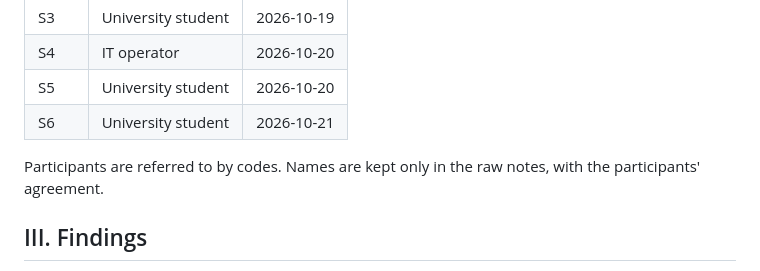
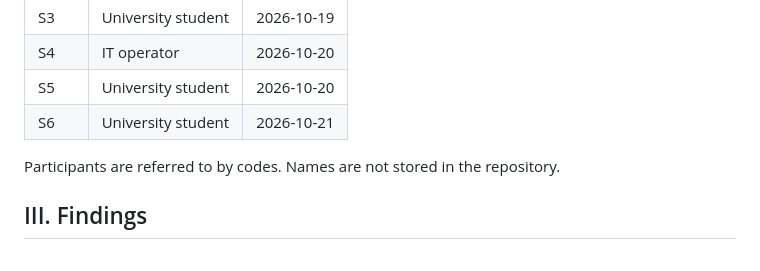
Before and after one commit to NikAlexan/veritalk, a Markdown page: docs/02-relevance-evidence.md, the part around the change. Rendered like a GitHub page.

Commit message:
VRT-17: Replace interview participant names with codes S1-S6

```diff
--- a/docs/02-relevance-evidence.md
+++ b/docs/02-relevance-evidence.md
@@ -26,7 +26,7 @@ This document separates three kinds of statements:
 | S5 | University student | 2026-10-20 |
 | S6 | University student | 2026-10-21 |
 
-Participants are referred to by codes. Names are kept only in the raw notes, with the participants' agreement.
+Participants are referred to by codes. Names are not stored in the repository.
 
 ## III. Findings
 
```
Also changed, not shown: docs/evidence/interview-notes.md (+7 -6 lines).
